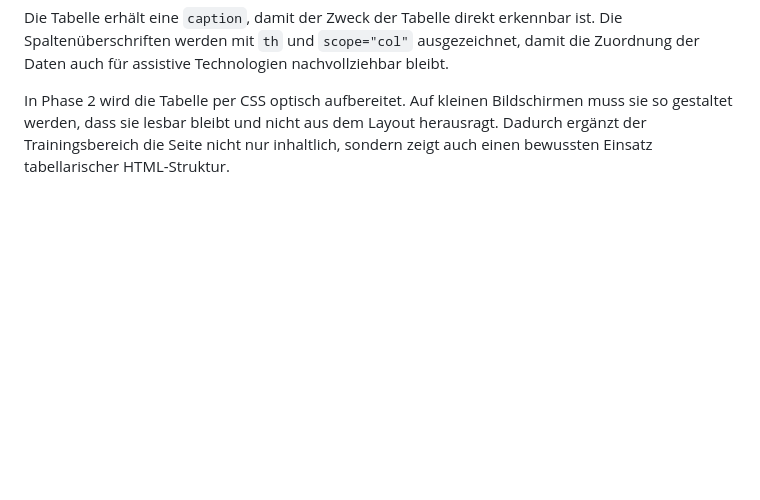
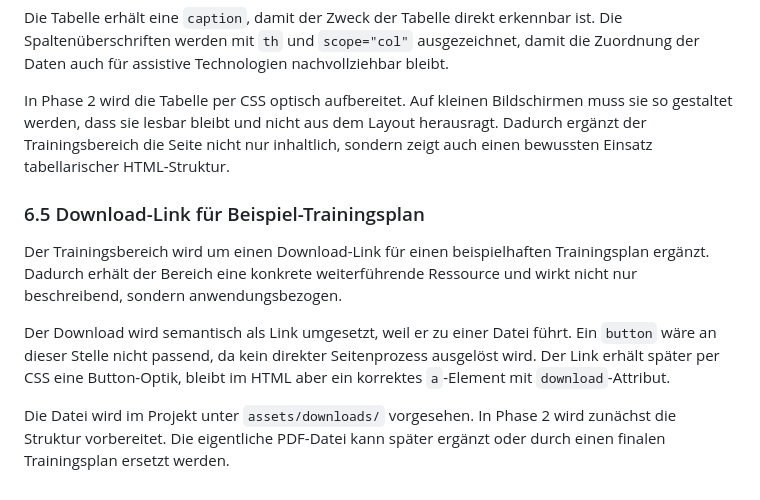
Before and after one commit to IU-Webprogrammierung/webprogrammierung-Hee1337, a Markdown page: docs/phase-two-concept.md, the part around the change. Drawn GitHub-style; blank space fills up the shorter version.

Commit message:
docs: document training plan download link

```diff
--- a/docs/phase-two-concept.md
+++ b/docs/phase-two-concept.md
@@ -252,3 +252,11 @@ Der Trainingsbereich enthält beispielhafte Trainingsdaten, die miteinander verg
 Die Tabelle erhält eine `caption`, damit der Zweck der Tabelle direkt erkennbar ist. Die Spaltenüberschriften werden mit `th` und `scope="col"` ausgezeichnet, damit die Zuordnung der Daten auch für assistive Technologien nachvollziehbar bleibt.
 
 In Phase 2 wird die Tabelle per CSS optisch aufbereitet. Auf kleinen Bildschirmen muss sie so gestaltet werden, dass sie lesbar bleibt und nicht aus dem Layout herausragt. Dadurch ergänzt der Trainingsbereich die Seite nicht nur inhaltlich, sondern zeigt auch einen bewussten Einsatz tabellarischer HTML-Struktur.
+
+### 6.5 Download-Link für Beispiel-Trainingsplan
+
+Der Trainingsbereich wird um einen Download-Link für einen beispielhaften Trainingsplan ergänzt. Dadurch erhält der Bereich eine konkrete weiterführende Ressource und wirkt nicht nur beschreibend, sondern anwendungsbezogen.
+
+Der Download wird semantisch als Link umgesetzt, weil er zu einer Datei führt. Ein `button` wäre an dieser Stelle nicht passend, da kein direkter Seitenprozess ausgelöst wird. Der Link erhält später per CSS eine Button-Optik, bleibt im HTML aber ein korrektes `a`-Element mit `download`-Attribut.
+
+Die Datei wird im Projekt unter `assets/downloads/` vorgesehen. In Phase 2 wird zunächst die Struktur vorbereitet. Die eigentliche PDF-Datei kann später ergänzt oder durch einen finalen Trainingsplan ersetzt werden.
```
